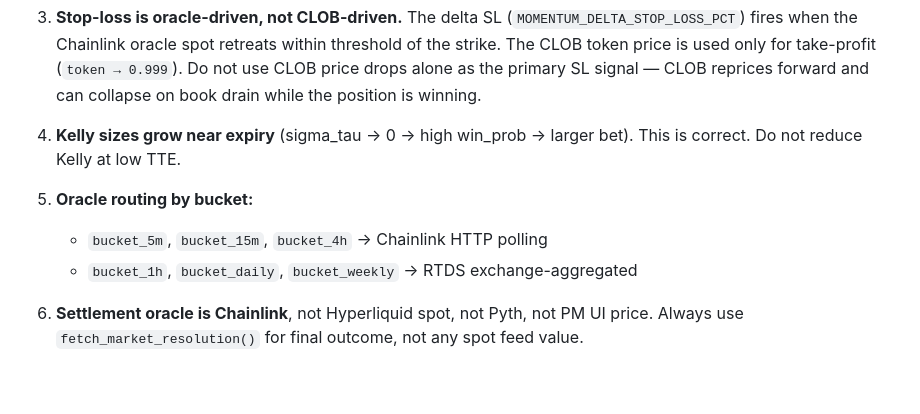
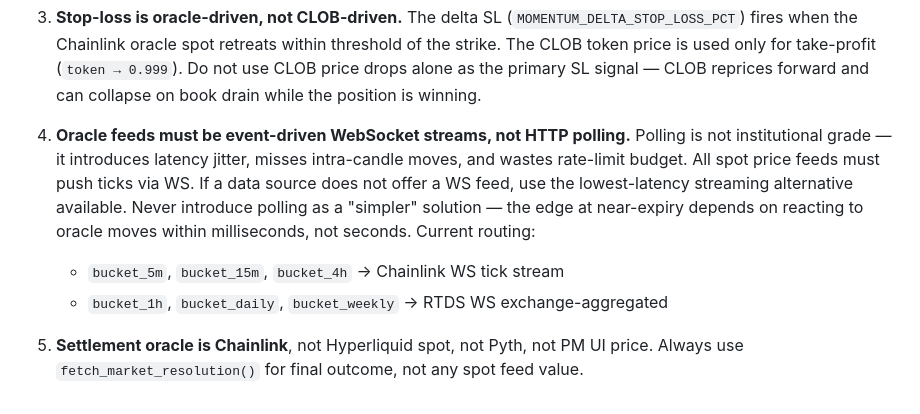
Before and after one commit to fartbreath/Perp_Hyper_Arb, a Markdown page: .preamble/preamble.prompt.md, the part around the change. GitHub-like rendering.

Commit message:
docs: replace polling oracle rule with institutional-grade WS-first requirement

```diff
--- a/.preamble/preamble.prompt.md
+++ b/.preamble/preamble.prompt.md
@@ -146,12 +146,15 @@ per-row based on each record's `side` column.
    (`token → 0.999`). Do not use CLOB price drops alone as the primary SL signal —
    CLOB reprices forward and can collapse on book drain while the position is winning.
 
-4. **Kelly sizes grow near expiry** (sigma_tau → 0 → high win_prob → larger bet).
-   This is correct. Do not reduce Kelly at low TTE.
+4. **Oracle feeds must be event-driven WebSocket streams, not HTTP polling.**
+   Polling is not institutional grade — it introduces latency jitter, misses intra-candle
+   moves, and wastes rate-limit budget. All spot price feeds must push ticks via WS.
+   If a data source does not offer a WS feed, use the lowest-latency streaming alternative
+   available. Never introduce polling as a "simpler" solution — the edge at near-expiry
+   depends on reacting to oracle moves within milliseconds, not seconds.
+   Current routing:
+   - `bucket_5m`, `bucket_15m`, `bucket_4h` → Chainlink WS tick stream
+   - `bucket_1h`, `bucket_daily`, `bucket_weekly` → RTDS WS exchange-aggregated
 
-5. **Oracle routing by bucket:**
-   - `bucket_5m`, `bucket_15m`, `bucket_4h` → Chainlink HTTP polling
-   - `bucket_1h`, `bucket_daily`, `bucket_weekly` → RTDS exchange-aggregated
-
-6. **Settlement oracle is Chainlink**, not Hyperliquid spot, not Pyth, not PM UI price.
+5. **Settlement oracle is Chainlink**, not Hyperliquid spot, not Pyth, not PM UI price.
    Always use `fetch_market_resolution()` for final outcome, not any spot feed value.
```
